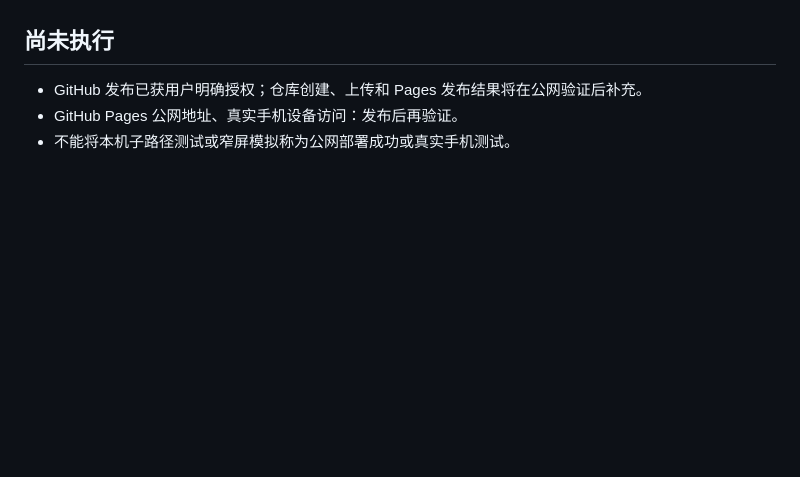
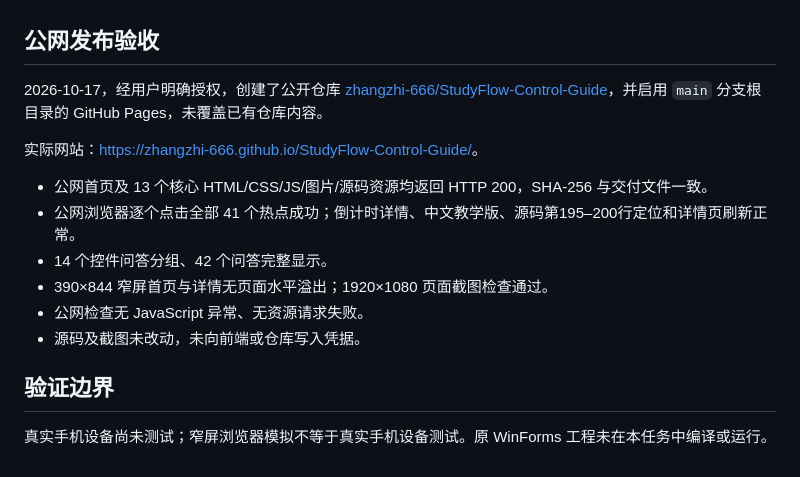
Before and after one commit to zhangzhi-666/StudyFlow-Control-Guide, a Markdown page: TEST-REPORT.md, the part around the change. Rendered like a GitHub page; blank space fills up the shorter version.

```diff
--- a/TEST-REPORT.md
+++ b/TEST-REPORT.md
@@ -37,8 +37,19 @@
 - ResetFocus 保留 focusedSeconds 会话累计；累计没有跨天持久化。
 - ProgressBar 使用 Math.Round 的默认中点取偶行为。
 
-## 尚未执行
+## 公网发布验收
 
-- GitHub 发布已获用户明确授权；仓库创建、上传和 Pages 发布结果将在公网验证后补充。
-- GitHub Pages 公网地址、真实手机设备访问：发布后再验证。
-- 不能将本机子路径测试或窄屏模拟称为公网部署成功或真实手机测试。
+2026-10-17，经用户明确授权，创建了公开仓库 [zhangzhi-666/StudyFlow-Control-Guide](https://github.com/zhangzhi-666/StudyFlow-Control-Guide)，并启用 `main` 分支根目录的 GitHub Pages，未覆盖已有仓库内容。
+
+实际网站：[https://zhangzhi-666.github.io/StudyFlow-Control-Guide/](https://zhangzhi-666.github.io/StudyFlow-Control-Guide/)。
+
+- 公网首页及 13 个核心 HTML/CSS/JS/图片/源码资源均返回 HTTP 200，SHA-256 与交付文件一致。
+- 公网浏览器逐个点击全部 41 个热点成功；倒计时详情、中文教学版、源码第195–200行定位和详情页刷新正常。
+- 14 个控件问答分组、42 个问答完整显示。
+- 390×844 窄屏首页与详情无页面水平溢出；1920×1080 页面截图检查通过。
+- 公网检查无 JavaScript 异常、无资源请求失败。
+- 源码及截图未改动，未向前端或仓库写入凭据。
+
+## 验证边界
+
+真实手机设备尚未测试；窄屏浏览器模拟不等于真实手机设备测试。原 WinForms 工程未在本任务中编译或运行。
```
Also changed, not shown: README.md (+4 -4 lines).
